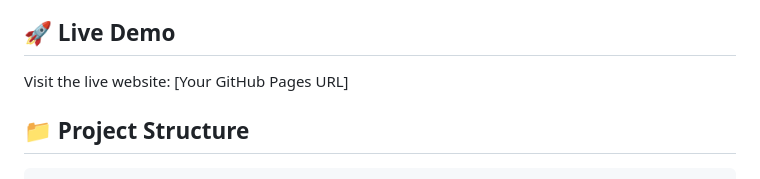
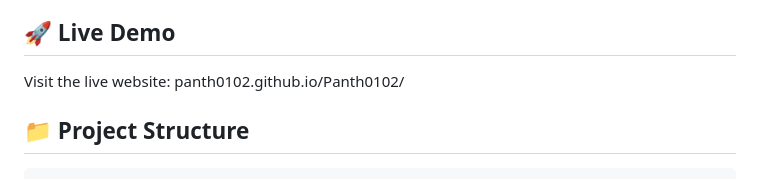
Before and after one commit to Panth0102/my-portfolio, a Markdown page: README.md, the part around the change. GitHub-like rendering.

Commit message:
Update live demo URL in README

```diff
--- a/README.md
+++ b/README.md
@@ -13,7 +13,7 @@ A modern, responsive portfolio website showcasing my journey as a Full Stack Dev
 
 ## 🚀 Live Demo
 
-Visit the live website: [Your GitHub Pages URL]
+Visit the live website: panth0102.github.io/Panth0102/
 
 ## 📁 Project Structure
 
```
